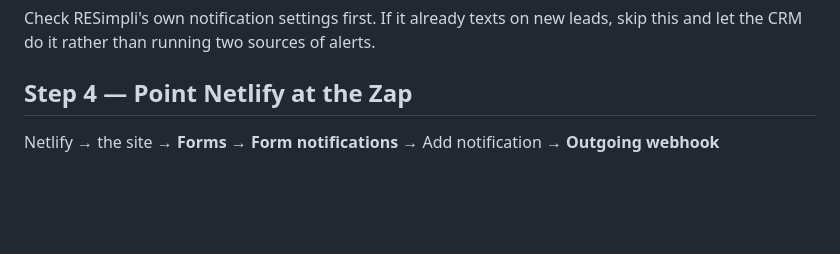
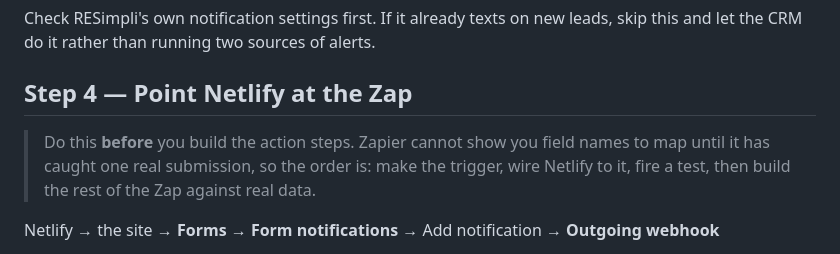
Before and after one commit to WarroomAgency/Hardt-site, a Markdown page: RESIMPLI-SETUP.md, the part around the change. Rendered like a GitHub page; blank space fills up the shorter version.

Commit message:
Runbook: flag the Catch Hook ordering trap
Zapier cannot surface field names to map until the hook has caught a
real submission, so Netlify has to be wired and a test fired before the
action steps are built. Building them first means typing field names
blind.

Co-Authored-By: Claude Opus 5 <noreply@anthropic.com>

```diff
--- a/RESIMPLI-SETUP.md
+++ b/RESIMPLI-SETUP.md
@@ -135,6 +135,12 @@ sources of alerts.
 
 ## Step 4 — Point Netlify at the Zap
 
+> Do this **before** you build the action steps. Zapier cannot show you
+> field names to map until it has caught one real submission, so the
+> order is: make the trigger, wire Netlify to it, fire a test, then build
+> the rest of the Zap against real data.
+
+
 Netlify → the site → **Forms** → **Form notifications** → Add
 notification → **Outgoing webhook**
 
```
